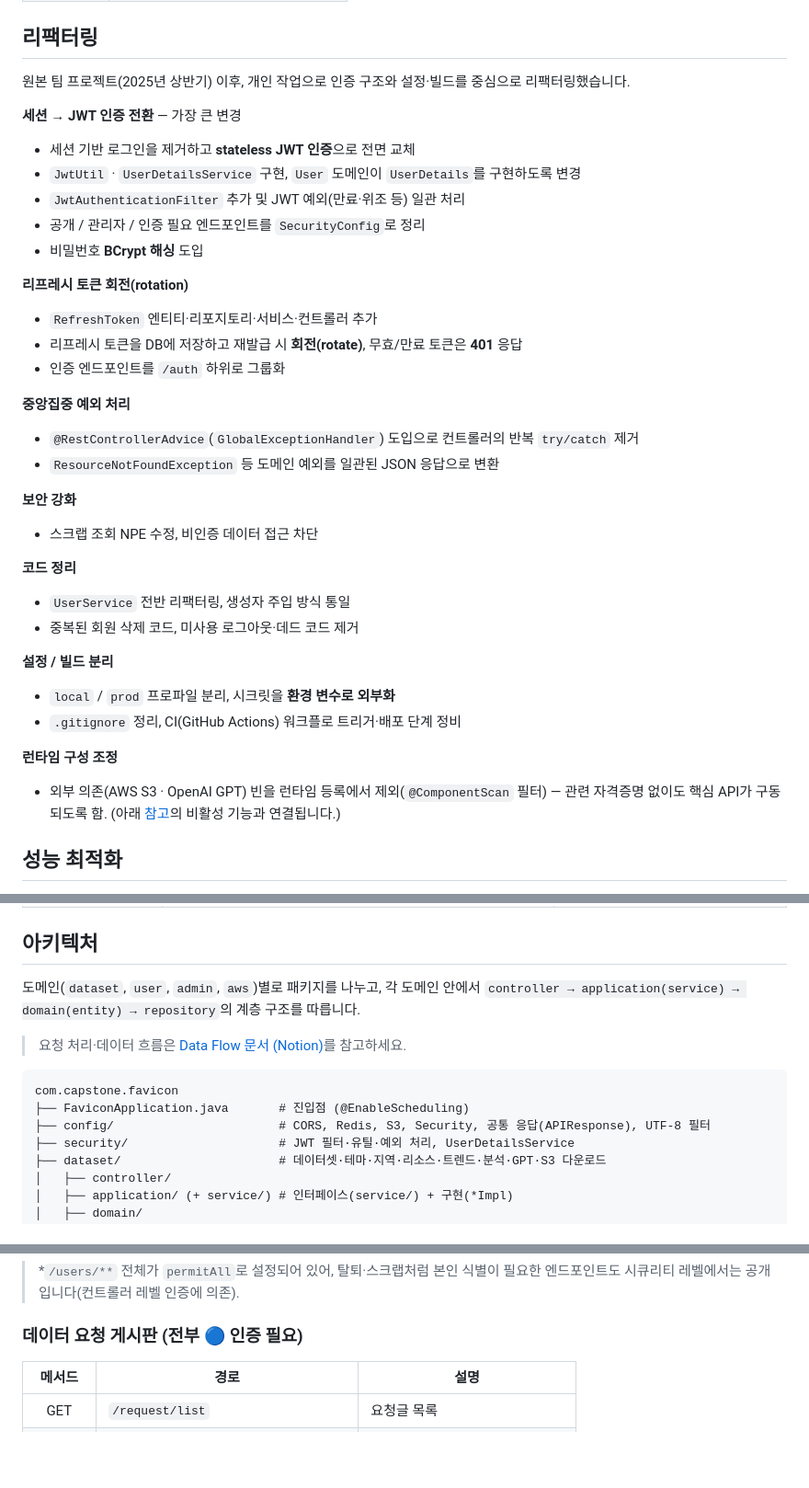
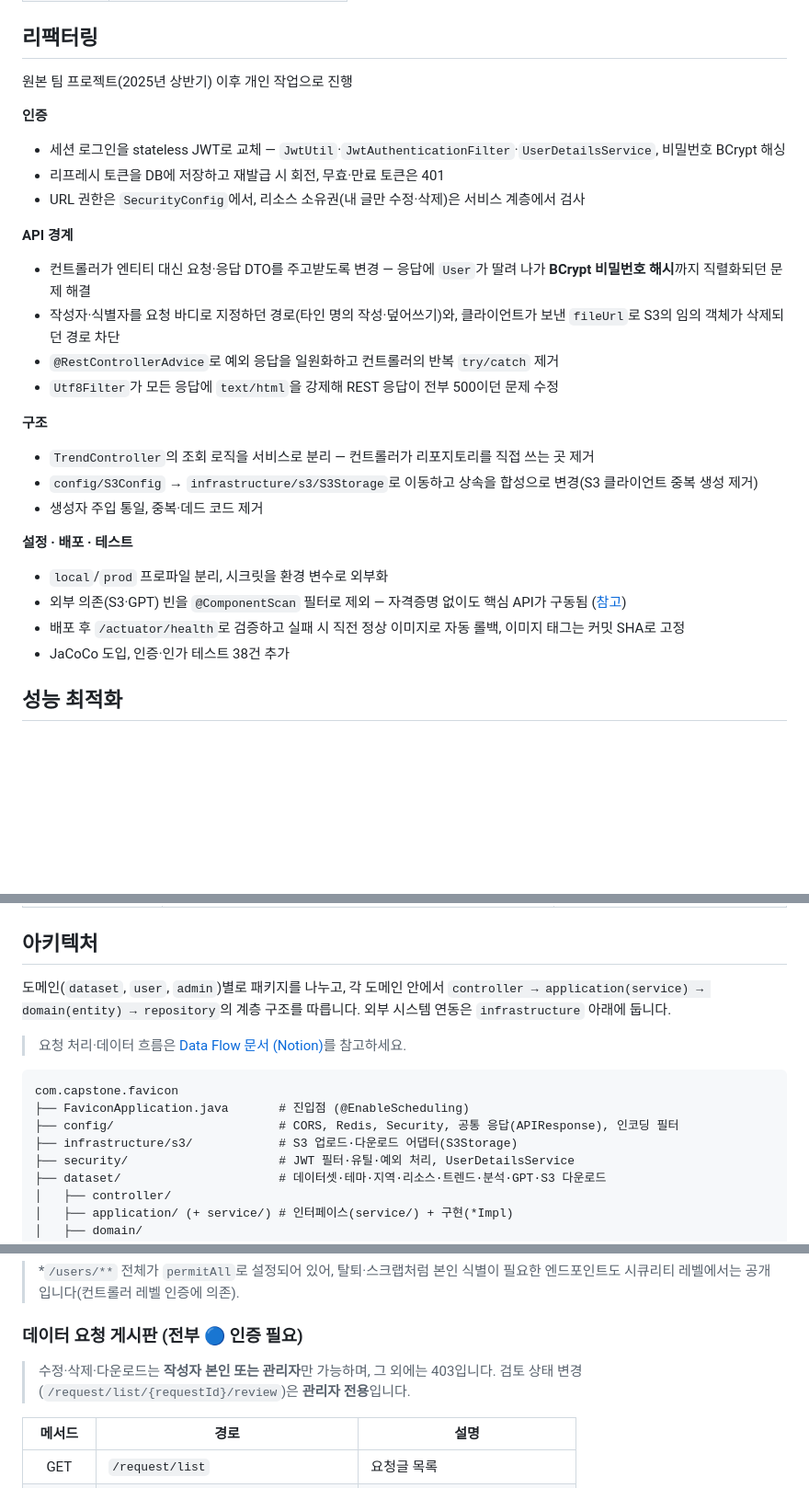
Before and after one commit to je0ng3/favicon-backend, a Markdown page: README.md, 3 parts joined by grey strips. Shown at 92% size. Drawn GitHub-style; folded sections open; blank space fills up the shorter version.

Commit message:
docs: update README for the API boundary and deploy changes

````diff
--- a/README.md
+++ b/README.md
@@ -33,44 +33,33 @@
 
 ## 리팩터링
 
-원본 팀 프로젝트(2025년 상반기) 이후, 개인 작업으로 인증 구조와 설정·빌드를 중심으로 리팩터링했습니다.
+원본 팀 프로젝트(2025년 상반기) 이후 개인 작업으로 진행
 
-**세션 → JWT 인증 전환** — 가장 큰 변경
+**인증**
 
-- 세션 기반 로그인을 제거하고 **stateless JWT 인증**으로 전면 교체
-- `JwtUtil` · `UserDetailsService` 구현, `User` 도메인이 `UserDetails`를 구현하도록 변경
-- `JwtAuthenticationFilter` 추가 및 JWT 예외(만료·위조 등) 일관 처리
-- 공개 / 관리자 / 인증 필요 엔드포인트를 `SecurityConfig`로 정리
-- 비밀번호 **BCrypt 해싱** 도입
+- 세션 로그인을 stateless JWT로 교체 — `JwtUtil`·`JwtAuthenticationFilter`·`UserDetailsService`, 비밀번호 BCrypt 해싱
+- 리프레시 토큰을 DB에 저장하고 재발급 시 회전, 무효·만료 토큰은 401
+- URL 권한은 `SecurityConfig`에서, 리소스 소유권(내 글만 수정·삭제)은 서비스 계층에서 검사
 
-**리프레시 토큰 회전(rotation)**
+**API 경계**
 
-- `RefreshToken` 엔티티·리포지토리·서비스·컨트롤러 추가
-- 리프레시 토큰을 DB에 저장하고 재발급 시 **회전(rotate)**, 무효/만료 토큰은 **401** 응답
-- 인증 엔드포인트를 `/auth` 하위로 그룹화
+- 컨트롤러가 엔티티 대신 요청·응답 DTO를 주고받도록 변경 — 응답에 `User`가 딸려 나가 **BCrypt 비밀번호 해시**까지 직렬화되던 문제 해결
+- 작성자·식별자를 요청 바디로 지정하던 경로(타인 명의 작성·덮어쓰기)와, 클라이언트가 보낸 `fileUrl`로 S3의 임의 객체가 삭제되던 경로 차단
+- `@RestControllerAdvice`로 예외 응답을 일원화하고 컨트롤러의 반복 `try/catch` 제거
+- `Utf8Filter`가 모든 응답에 `text/html`을 강제해 REST 응답이 전부 500이던 문제 수정
 
-**중앙집중 예외 처리**
+**구조**
 
-- `@RestControllerAdvice`(`GlobalExceptionHandler`) 도입으로 컨트롤러의 반복 `try/catch` 제거
-- `ResourceNotFoundException` 등 도메인 예외를 일관된 JSON 응답으로 변환
+- `TrendController`의 조회 로직을 서비스로 분리 — 컨트롤러가 리포지토리를 직접 쓰는 곳 제거
+- `config/S3Config` → `infrastructure/s3/S3Storage`로 이동하고 상속을 합성으로 변경(S3 클라이언트 중복 생성 제거)
+- 생성자 주입 통일, 중복·데드 코드 제거
 
-**보안 강화**
+**설정 · 배포 · 테스트**
 
-- 스크랩 조회 NPE 수정, 비인증 데이터 접근 차단
-
-**코드 정리**
-
-- `UserService` 전반 리팩터링, 생성자 주입 방식 통일
-- 중복된 회원 삭제 코드, 미사용 로그아웃·데드 코드 제거
-
-**설정 / 빌드 분리**
-
-- `local` / `prod` 프로파일 분리, 시크릿을 **환경 변수로 외부화**
-- `.gitignore` 정리, CI(GitHub Actions) 워크플로 트리거·배포 단계 정비
-
-**런타임 구성 조정**
-
-- 외부 의존(AWS S3 · OpenAI GPT) 빈을 런타임 등록에서 제외(`@ComponentScan` 필터) — 관련 자격증명 없이도 핵심 API가 구동되도록 함. (아래 [참고](#참고--알려진-특이사항)의 비활성 기능과 연결됩니다.)
+- `local`/`prod` 프로파일 분리, 시크릿을 환경 변수로 외부화
+- 외부 의존(S3·GPT) 빈을 `@ComponentScan` 필터로 제외 — 자격증명 없이도 핵심 API가 구동됨 ([참고](#참고--알려진-특이사항))
+- 배포 후 `/actuator/health`로 검증하고 실패 시 직전 정상 이미지로 자동 롤백, 이미지 태그는 커밋 SHA로 고정
+- JaCoCo 도입, 인증·인가 테스트 38건 추가
 
 
 ## 성능 최적화
@@ -115,14 +104,15 @@
 
 ## 아키텍처
 
-도메인(`dataset`, `user`, `admin`, `aws`)별로 패키지를 나누고, 각 도메인 안에서 `controller → application(service) → domain(entity) → repository`의 계층 구조를 따릅니다.
+도메인(`dataset`, `user`, `admin`)별로 패키지를 나누고, 각 도메인 안에서 `controller → application(service) → domain(entity) → repository`의 계층 구조를 따릅니다. 외부 시스템 연동은 `infrastructure` 아래에 둡니다.
 
 > 요청 처리·데이터 흐름은 [Data Flow 문서 (Notion)](https://petite-ox-5a5.notion.site/Data-Flow-21c045bbe19f80889dcbe0284912d01c)를 참고하세요.
 
 ```
 com.capstone.favicon
 ├── FaviconApplication.java       # 진입점 (@EnableScheduling)
-├── config/                       # CORS, Redis, S3, Security, 공통 응답(APIResponse), UTF-8 필터
+├── config/                       # CORS, Redis, Security, 공통 응답(APIResponse), 인코딩 필터
+├── infrastructure/s3/            # S3 업로드·다운로드 어댑터(S3Storage)
 ├── security/                     # JWT 필터·유틸·예외 처리, UserDetailsService
 ├── dataset/                      # 데이터셋·테마·지역·리소스·트렌드·분석·GPT·S3 다운로드
 │   ├── controller/
@@ -199,6 +189,8 @@ com.capstone.favicon
 
 ### 데이터 요청 게시판 (전부 🔵 인증 필요)
 
+> 수정·삭제·다운로드는 **작성자 본인 또는 관리자**만 가능하며, 그 외에는 403입니다. 검토 상태 변경(`/request/list/{requestId}/review`)은 **관리자 전용**입니다.
+
 | 메서드 | 경로 | 설명 |
 |:---:|------|------|
 | GET | `/request/list` | 요청글 목록 |
````
Also changed, not shown: other parts of README.md (+12 -2 lines).
